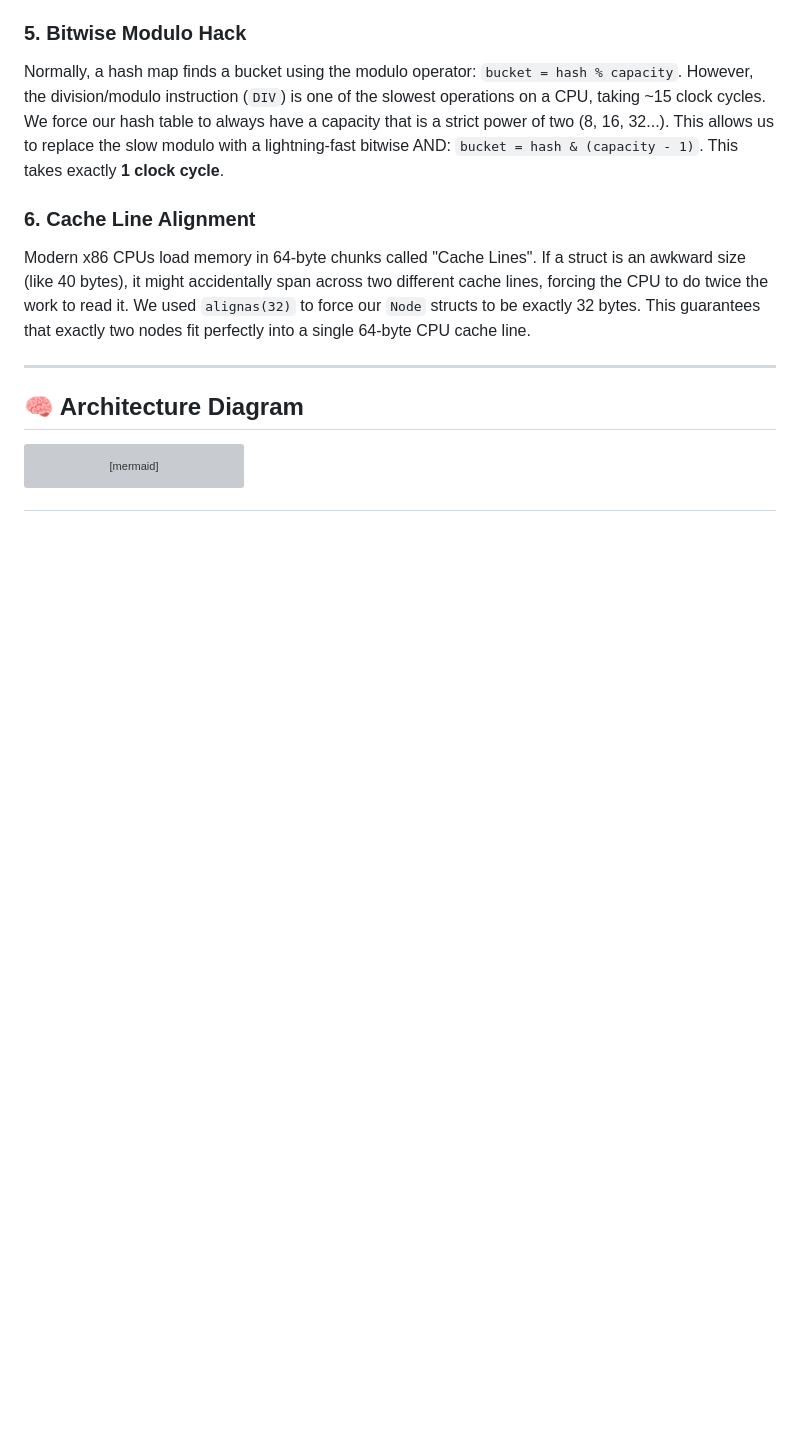
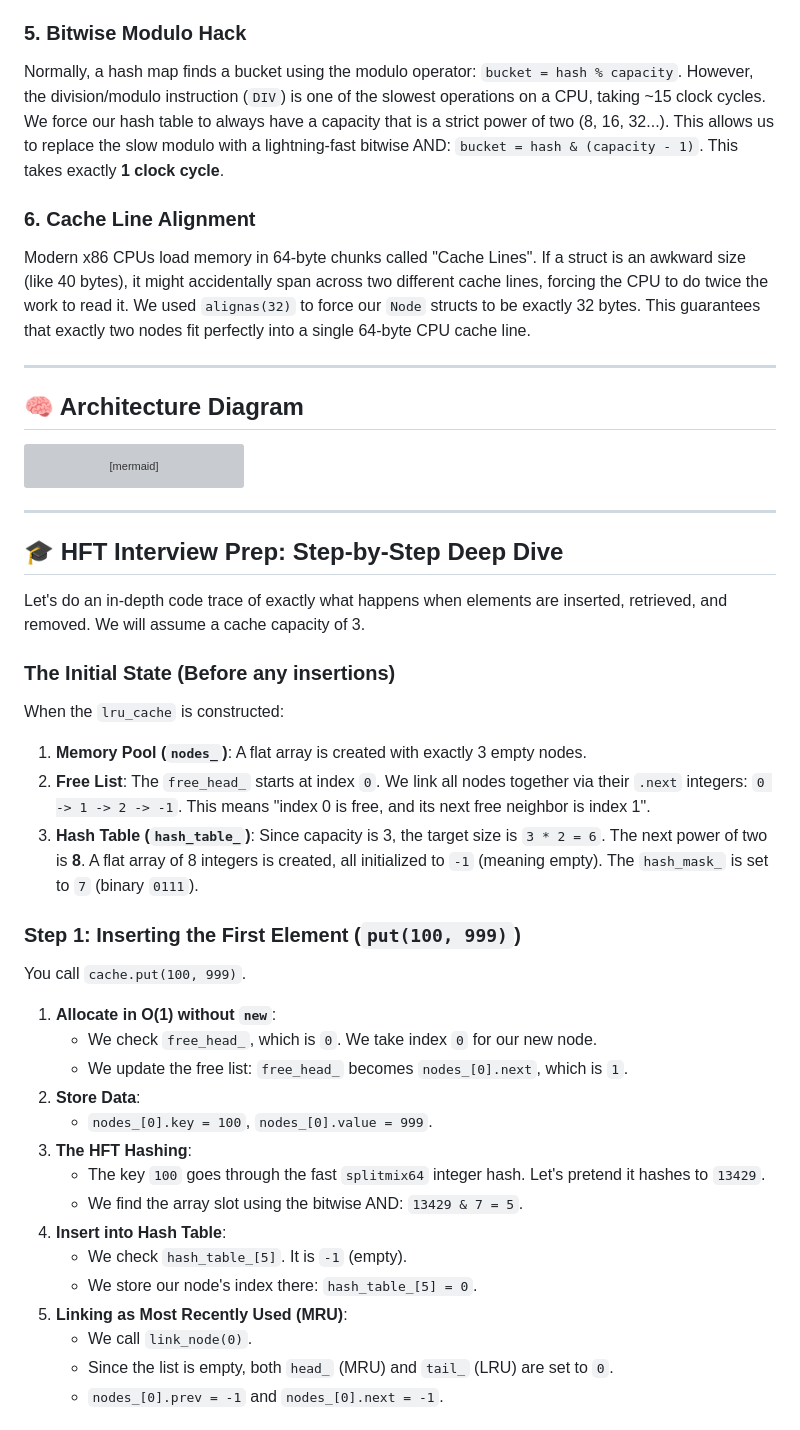
Before and after one commit to TY-SO-N/LRU_Cache, a Markdown page: README.md, the part around one of its changes. Rendered like a GitHub page; blank space fills up the shorter version; grey boxes are pictures that could not be loaded.

Commit message:
docs: Add HFT Interview Prep deep dive to README

````diff
--- a/README.md
+++ b/README.md
@@ -74,3 +74,34 @@ graph TD
         FL[Free List Array] -->|pop/push| MP
     end
 ```
+
+---
+
+## 🎓 HFT Interview Prep: Step-by-Step Deep Dive
+
+Let's do an in-depth code trace of exactly what happens when elements are inserted, retrieved, and removed. We will assume a cache capacity of 3.
+
+### The Initial State (Before any insertions)
+When the `lru_cache` is constructed:
+1. **Memory Pool (`nodes_`)**: A flat array is created with exactly 3 empty nodes.
+2. **Free List**: The `free_head_` starts at index `0`. We link all nodes together via their `.next` integers: `0 -> 1 -> 2 -> -1`. This means "index 0 is free, and its next free neighbor is index 1".
+3. **Hash Table (`hash_table_`)**: Since capacity is 3, the target size is `3 * 2 = 6`. The next power of two is **8**. A flat array of 8 integers is created, all initialized to `-1` (meaning empty). The `hash_mask_` is set to `7` (binary `0111`).
+
+### Step 1: Inserting the First Element (`put(100, 999)`)
+You call `cache.put(100, 999)`.
+1. **Allocate in O(1) without `new`**:
+   - We check `free_head_`, which is `0`. We take index `0` for our new node.
+   - We update the free list: `free_head_` becomes `nodes_[0].next`, which is `1`.
+2. **Store Data**:
+   - `nodes_[0].key = 100`, `nodes_[0].value = 999`.
+3. **The HFT Hashing**:
+   - The key `100` goes through the fast `splitmix64` integer hash. Let's pretend it hashes to `13429`.
+   - We find the array slot using the bitwise AND: `13429 & 7 = 5`.
+4. **Insert into Hash Table**:
+   - We check `hash_table_[5]`. It is `-1` (empty).
+   - We store our node's index there: `hash_table_[5] = 0`.
+5. **Linking as Most Recently Used (MRU)**:
+   - We call `link_node(0)`.
+   - Since the list is empty, both `head_` (MRU) and `tail_` (LRU) are set to `0`.
+   - `nodes_[0].prev = -1` and `nodes_[0].next = -1`.
+
````
Also changed, not shown: other parts of README.md (+22 -0 lines).
